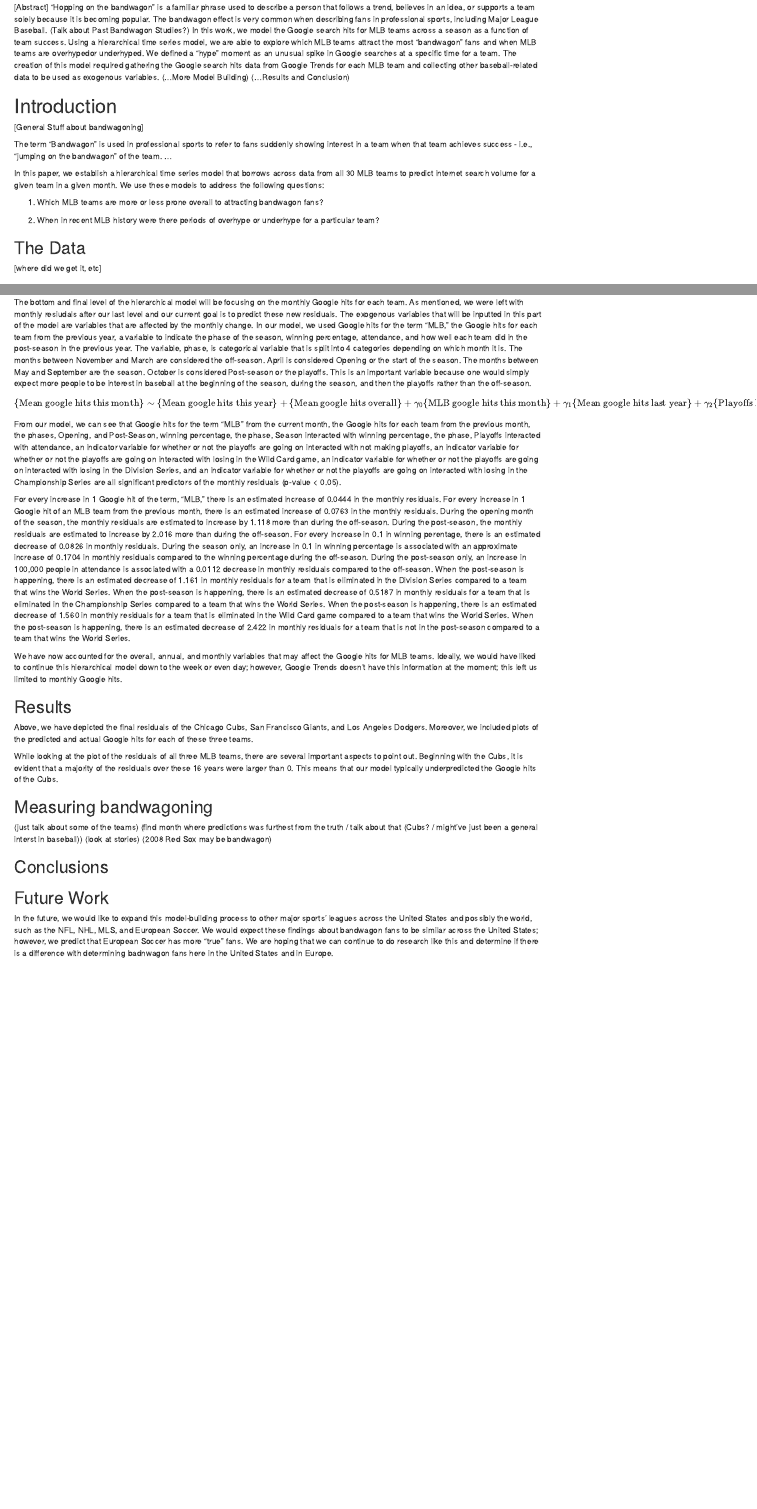
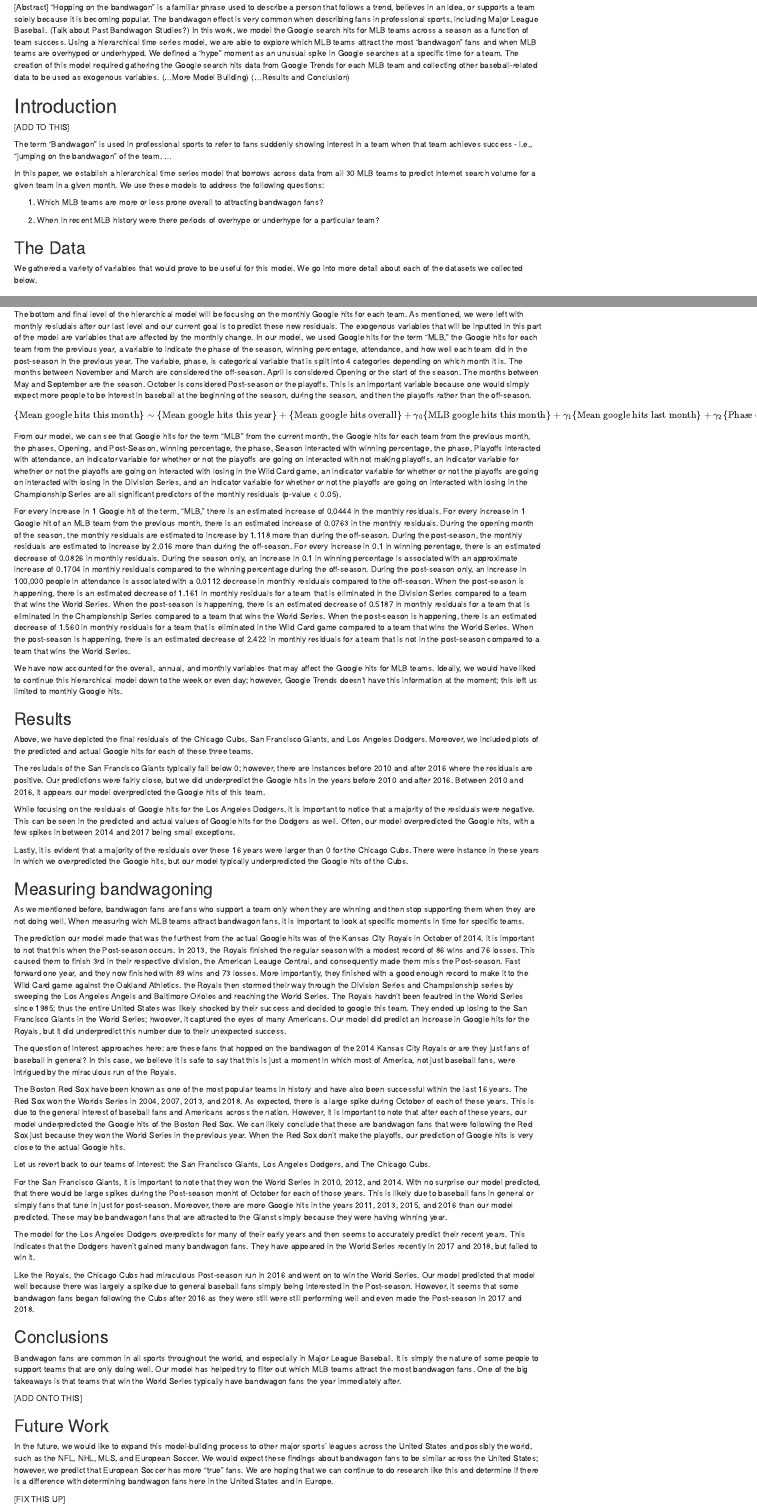
Before and after one commit to jesprabens/MLB-fan-support, an R Markdown document (Paper_Outline.Rmd): the page in a window 1100 px wide, from 70 px down, and a second part further down, joined at a grey line. Rendered offline with R 4.5, knitr and Pandoc, with nearby package versions; the code chunks are not run, so their results and figures are left out.

Commit message:
updated paper

````diff
--- a/Paper_Outline.Rmd
+++ b/Paper_Outline.Rmd
@@ -21,7 +21,7 @@
 Studies?) In this work, we model the Google search hits for MLB teams across a
 season as a function of team success.  Using a hierarchical time series model, we
 are able to explore which MLB teams attract the most “bandwagon” fans and when MLB
-teams are overhypedor underhyped. We defined a “hype” moment as an unusual spike
+teams are overhyped or underhyped. We defined a “hype” moment as an unusual spike
 in Google searches at a specific time for a team.  The creation of this model
 required gathering the Google search hits data from Google Trends for each MLB
 team and collecting other baseball-related data to be used as exogenous
@@ -29,7 +29,7 @@
 
 # Introduction
 
-[General Stuff about bandwagoning]
+[ADD TO THIS]
 
 The term "Bandwagon" is used in professional sports to refer to fans suddenly
 showing interest in a team when that team achieves success - i.e., "jumping on
@@ -47,7 +47,7 @@
 
 ## The Data
 
-[where did we get it, etc]
+We gathered a variety of variables that would prove to be useful for this model.  We go into more detail about each of the datasets we collected below.
 
 ### Google hits
 In order to measure the "bandwagon" level of MLB fans, we gathered data from Google Trends to depict the popularity of each team.  This data was gathered using the [**gtrendsR**](https://cran.r-project.org/web/packages/gtrendsR/gtrendsR.pdf) package, which automatically pulls the data from the [Google Trends](https://trends.google.com/trends/?geo=US) API.  The units of the Google Trend data are dependent on the maximum of all the Google searches of interest.  Therefore, we went through each team and determined that the Chicago Cubs had the maximum google trend hits; this lead us to gather data for the rest of the MLB teams relative to the Cubs.  We were also able to collect the Google search hits of the term "MLB" using Google Trends.  Moreover, it is important to note that Google Trends has only been keeping track of Google Searches since the beginning of 2004.
@@ -529,6 +524,7 @@
 $$\{\text{Mean google hits this month} \} \sim
 \{\text{Mean google hits this year} \} +
 \{\text{Mean google hits overall} \} +
-\gamma_0 \{\text{MLB google hits this month}\} +
-\gamma_{1} \{\text{Mean google hits last year}\} +
-\gamma_{2} \{\text{Playoffs last year}\} +
+\gamma_{0} \{\text{MLB google hits this month}\} +
+\gamma_{1} \{\text{Mean google hits last month}\} +
+\gamma_{2} \{\text{Phase of the Season * (Winning Percentage + Attendance)}\} +
+\gamma_{3} \{\text{Currently the Playoffs * Playoffs this year}\} +
@@ -644,13 +636,21 @@
 
 Above, we have depicted the final residuals of the Chicago Cubs, San Francisco Giants, and Los Angeles Dodgers. Moreover, we included plots of the predicted and actual Google hits for each of these three teams.
 
-While looking at the plot of the residuals of all three MLB teams, there are several important aspects to point out.  Beginning with the Cubs, it is evident that a majority of the residuals over these 16 years were larger than 0.  This means that our model typically underpredicted the Google hits of the Cubs.
+The resiudals of the San Francisco Giants typically fall below 0; however, there are instances before 2010 and after 2016 where the residuals are positive.  Our predictions were fairly close, but we did underpredict the Google hits in the years before 2010 and after 2016.  Between 2010 and 2016, it appears our model overpredicted the Google hits of this team.
 
+While focusing on the residuals of Google hits for the Los Angeles Dodgers, it is important to notice that a majority of the residuals were negative.  This can be seen in the predicted and actual values of Google hits for the Dodgers as well. Often, our model overpredicted the Google hits, with a few spikes in between 2014 and 2017 being small exceptions.
+
+Lastly, it is evident that a majority of the residuals over these 16 years were larger than 0 for the Chicago Cubs.  There were instance in these years in which we overpredicted the Google hits, but our model typically underpredicted the Google hits of the Cubs.
 
 
 ## Measuring bandwagoning
 
-(just talk about some of the teams)
-(find month where predictions was furthest from the truth / talk about that (Cubs? / might've just been a general interst in baseball))
-(look at stories)
-(2008 Red Sox may be bandwagon)
+```{r, echo = FALSE}
+dat %>%
+  arrange(desc(abs(resid))) %>%
+  select(team, date, resid)
+```
+
+```{r}
+dat %>%
+  filter(team %in% c("Boston Red Sox")) %>%
@@ -656,0 +661,3 @@
+  annotate(geom="text",x=as.Date("2013-09-01"), y=2.5,label="Actual Google Hits", col = "firebrick2", fontface = "bold", size = 3.5) +
+  annotate(geom="text",x=as.Date("2008-03-01"), y=2,label="Predicted Google Hits", col = "black", fontface = "bold", size = 3.5) +
+  labs(title = "Predicted vs. Actual Google Hits for CHI Cubs (2004-2020)") +
@@ -657,7 +674,27 @@
+As we mentioned before, bandwagon fans are fans who support a team only when they are winning and then stop supporting them when they are not doing well.  When measuring wich MLB teams attract bandwagon fans, it is important to look at specific moments in time for specific teams.
+
+The prediction our model made that was the furthest from the actual Google hits was of the Kansas City Royals in October of 2014.  it is important to not that this when the Post-season occurs. In 2013, the Royals finished the regular season with a modest record of 86 wins and 76 losses.  This caused them to finish 3rd in their respective division, the American Leauge Central, and consequently made them miss the Post-season.  Fast forward one year, and they now finished with 89 wins and 73 losses. More importantly, they finished with a good enough record to make it to the Wild Card game against the Oakland Athletics.  the Royals then stormed their way through the Division Series and Champsionship series by sweeping the Los Angeles Angels and Baltimore Orioles and reaching the World Series. The Royals havdn't been feautred in the World Series since 1985; thus the entire United States was likely shocked by their success and decided to google this team.  They ended up losing to the San Francisco Giants in the World Series; hwoever, it captured the eyes of many Americans.  Our model did predict an increase in Google hits for the Royals, but it did underpredict this number due to their unexpected success.
+
+The question of interest approaches here: are these fans that hopped on the bandwagon of the 2014 Kansas City Royals or are they just fans of baseball in general?  In this case, we believe it is safe to say that this is just a moment in which most of America, not just baseball fans, were intrigued by the miraculous run of the Royals.
+
+The Boston Red Sox have been known as one of the most popular teams in history and have also been successful within the last 16 years.  The Red Sox won the Worlds Series in 2004, 2007, 2013, and 2018.  As expected, there is a large spike during October of each of these years.  This is due to the general interest of baseball fans and Americans across the nation.  However, it is important to note that after each of these years, our model underpredicted the Google hits of the Boston Red Sox.  We can likely conclude that these are bandwagon fans that were following the Red Sox just because they won the World Series in the previous year.  When the Red Sox don't make the playoffs, our prediction of Google hits is very close to the actual Google hits.
+
+Let us revert back to our teams of interest: the San Francisco Giants, Los Angeles Dodgers, and The Chicago Cubs.
+
+For the San Francisco Giants, it is important to note that they won the World Series in 2010, 2012, and 2014.  With no surprise our model predicted, that there would be large spikes during the Post-season monht of October for each of those years.  This is likely due to baseball fans in general or simply fans that tune in just for post-season.  Moreover, there are more Google hits in the years 2011, 2013, 2015, and 2016 than our model predicted.  These may be bandwagon fans that are attracted to the Gianst simply because they were having winning year.
+
+The model for the Los Angeles Dodgers overpredicts for many of their early years and then seems to accurately predict their recent years.  This indicates that the Dodgers haven't gained many bandwagon fans.  They have appeared in the World Series recently in 2017 and 2018, but failed to win it.
+
+Like the Royals, the Chicago Cubs had miraculous Post-season run in 2016 and went on to win the World Series.  Our model predicted that model well because there was largely a spike due to general baseball fans simply being interested in the Post-season.  However, it seems that some bandwagon fans began following the Cubs after 2016 as they were still were still performing well and even made the Post-season in 2017 and 2018.
+
 
 ## Conclusions
+Bandwagon fans are common in all sports throughout the world, and especially in Major League Baseball.  It is simply the nature of some people to support teams that are only doing well.  Our model has helped try to filter out which MLB teams attract the most bandwagon fans. One of the big takeaways is that teams that win the World Series typically have bandwagon fans the year immediately after.
 
+[ADD ONTO THIS]
 
 ## Future Work
 
-In the future, we would like to expand this model-building process to other major sports' leagues across the United States and possibly the world, such as the NFL, NHL, MLS, and European Soccer.  We would expect these findings about bandwagon fans to be similar across the United States; however, we predict that European Soccer has more "true" fans. We are hoping that we can continue to do research like this and determine if there is a difference with determining badnwagon fans here in the United States and in Europe.
+In the future, we would like to expand this model-building process to other major sports' leagues across the United States and possibly the world, such as the NFL, NHL, MLS, and European Soccer.  We would expect these findings about bandwagon fans to be similar across the United States; however, we predict that European Soccer has more "true" fans. We are hoping that we can continue to do research like this and determine if there is a difference with determining bandwagon fans here in the United States and in Europe.
+
+[FIX THIS UP]
````
Also changed, not shown: Paper_Outline.Rmd (25 more changed lines).
